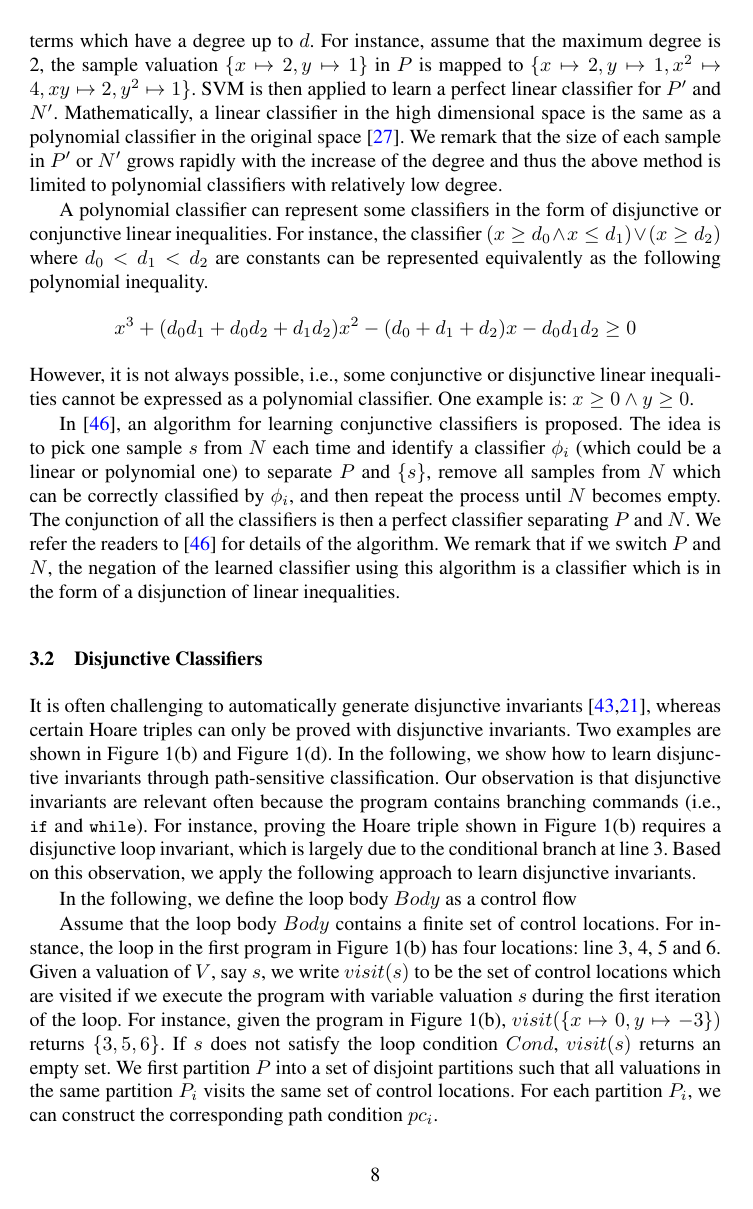
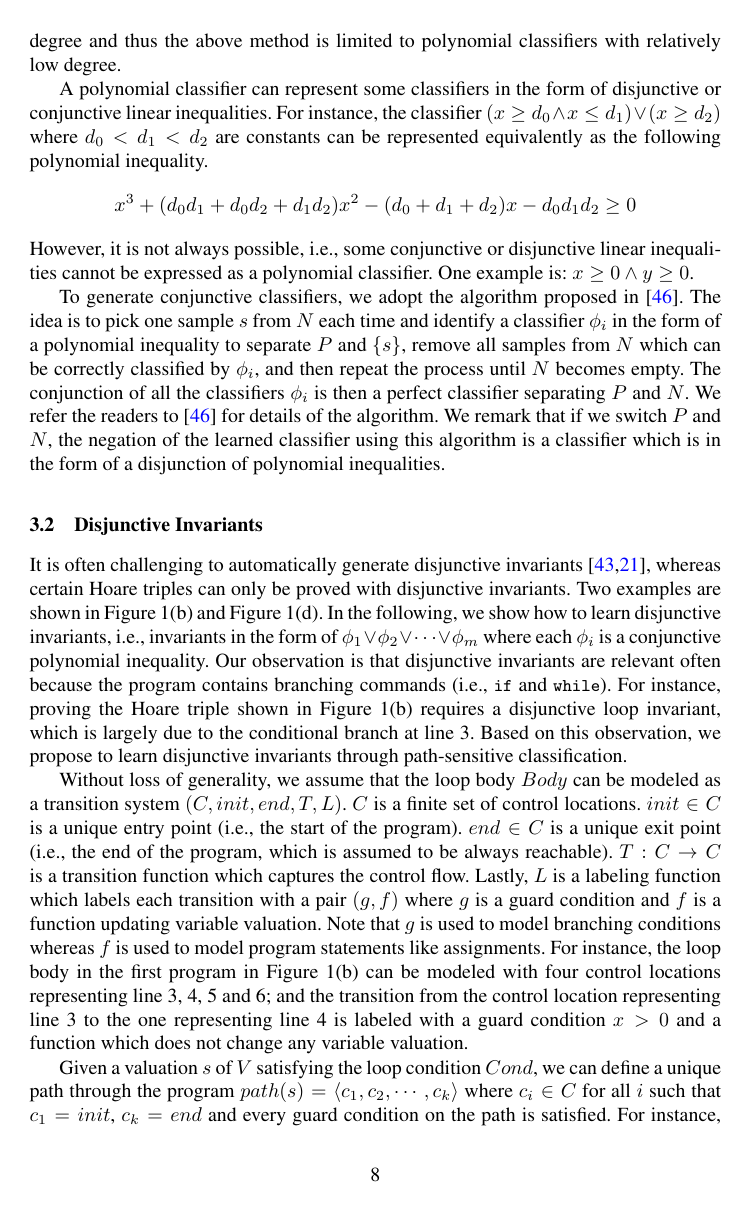
Before and after one commit to IIFrm/Invariant-Generation, a LaTeX thesis (paper.tex, which reads classifierlearning.tex): page 8 of 18. Compiled offline with pdfLaTeX.

Commit message:
addressing TACAS comments

```diff
--- a/classifierlearning.tex
+++ b/classifierlearning.tex
@@ -36,4 +36,5 @@ SVM by default learns classifiers in the form of a linear inequality, i.e., a ha
-In practice, linear classifiers may not be sufficient in proving certain Hoare triples and thus more expressive invariants are necessary. We can easily extend SVM to learn polynomial classifiers. Given $P$ and $N$ as well as a maximum degree $d$ of the polynomial classifier, we can systematically map all the samples in $P$ (similarly $N$) to a set of samples $P'$ (similarly $N'$) in a high dimensional space by expanding each sample with terms which have a degree up to $d$. For instance, assume that the maximum degree is 2, the sample valuation $\{ x \mapsto 2, y \mapsto 1\}$ in $P$ is mapped to $\{x \mapsto 2, y \mapsto 1, x^2 \mapsto 4, xy \mapsto 2, y^2 \mapsto 1\}$.
+%In practice, linear classifiers may not be sufficient in proving certain Hoare triples and thus more expressive invariants are necessary.
+We can easily extend SVM to learn polynomial classifiers. Given $P$ and $N$ as well as a maximum degree $d$ of the polynomial classifier, we can systematically map all the samples in $P$ (similarly $N$) to a set of samples $P'$ (similarly $N'$) in a high dimensional space by expanding each sample with terms which have a degree up to $d$. For instance, assume that the maximum degree is 2, the sample valuation $\{ x \mapsto 2, y \mapsto 1\}$ in $P$ is mapped to $\{x \mapsto 2, y \mapsto 1, x^2 \mapsto 4, xy \mapsto 2, y^2 \mapsto 1\}$.
 SVM is then applied to learn a perfect linear classifier for $P'$ and $N'$. Mathematically, a linear classifier in the high dimensional space is the same as a polynomial classifier in the original space~\cite{svm:kernel}.
 We remark that the size of each sample in $P'$ or $N'$ grows rapidly with the increase of the degree and thus the above method is limited to polynomial classifiers with relatively low degree.
 
@@ -44,19 +45,23 @@ x^3 + (d_0d_1 + d_0d_2 + d_1d_2)x^2 - (d_0 + d_1 + d_2)x - d_0d_1d_2 \geq 0
 \]
 However, it is not always possible, i.e., some conjunctive or disjunctive linear inequalities cannot be expressed as a polynomial classifier. One example is: $x \ge 0 \land y \ge 0$.
 
-In~\cite{sharma2012interpolants}, an algorithm for learning conjunctive classifiers is proposed. The idea is to pick one sample $s$ from $N$ each time and identify a classifier $\phi_i$ (which could be a linear or polynomial one) to separate $P$ and $\{s\}$, remove all samples from $N$ which can be correctly classified by $\phi_i$, and then repeat the process until $N$ becomes empty. The conjunction of all the classifiers is then a perfect classifier separating $P$ and $N$. We refer the readers to~\cite{sharma2012interpolants} for details of the algorithm. We remark that if we switch $P$ and $N$, the negation of the learned classifier using this algorithm is a classifier which is in the form of a disjunction of linear inequalities.
+To generate conjunctive classifiers, we adopt the algorithm proposed in~\cite{sharma2012interpolants}. The idea is to pick one sample $s$ from $N$ each time and identify a classifier $\phi_i$ in the form of a polynomial inequality to separate $P$ and $\{s\}$, remove all samples from $N$ which can be correctly classified by $\phi_i$, and then repeat the process until $N$ becomes empty. The conjunction of all the classifiers $\phi_i$ is then a perfect classifier separating $P$ and $N$. We refer the readers to~\cite{sharma2012interpolants} for details of the algorithm. We remark that if we switch $P$ and $N$, the negation of the learned classifier using this algorithm is a classifier which is in the form of a disjunction of polynomial inequalities.
 %This approach however may learn a classifier with many clauses. In the worse case, if each classifier $\phi_i$ only classifies the one sample $s$, the returned classifier would conjunct as many clauses as the number of samples in $N$.
 
-\subsection{Disjunctive Classifiers} \label{disjunctive}
-It is often challenging to automatically generate disjunctive invariants~\cite{DBLP:conf/cav/SharmaDDA11,DBLP:conf/pldi/GulwaniSV08}, whereas certain Hoare triples can only be proved with disjunctive invariants. Two examples are shown in Figure~\ref{fig:running:example}(b) and Figure~\ref{fig:running:example}(d). In the following, we show how to learn disjunctive invariants through path-sensitive classification. Our observation is that disjunctive invariants are relevant often because the program contains branching commands (i.e., \code{if} and \code{while}). %% branches.
-For instance, proving the Hoare triple shown in Figure~\ref{fig:running:example}(b) requires a disjunctive loop invariant, which is largely due to the conditional branch at line 3. Based on this observation, we apply the following approach to learn disjunctive invariants.
+\subsection{Disjunctive Invariants} \label{disjunctive}
+It is often challenging to automatically generate disjunctive invariants~\cite{DBLP:conf/cav/SharmaDDA11,DBLP:conf/pldi/GulwaniSV08}, whereas certain Hoare triples can only be proved with disjunctive invariants. Two examples are shown in Figure~\ref{fig:running:example}(b) and Figure~\ref{fig:running:example}(d). In the following, we show how to learn disjunctive invariants, i.e., invariants in the form of $\phi_1 \lor \phi_2 \lor \cdots \lor \phi_m$ where each $\phi_i$ is a conjunctive polynomial inequality. Our observation is that disjunctive invariants are relevant often because the program contains branching commands (i.e., \code{if} and \code{while}). %% branches.
+For instance, proving the Hoare triple shown in Figure~\ref{fig:running:example}(b) requires a disjunctive loop invariant, which is largely due to the conditional branch at line 3. Based on this observation, we propose to learn disjunctive invariants through path-sensitive classification.
 
-In the following, we define the loop body $Body$ as a control flow
+Without loss of generality, we assume that the loop body $Body$ can be modeled as a transition system $(C, init, end, T, L)$. $C$ is a finite set of control locations. $init \in C$ is a unique entry point (i.e., the start of the program). $end \in C$ is a unique exit point (i.e., the end of the program, which is assumed to be always reachable). $T: C \rightarrow C$ is a transition function which captures the control flow. Lastly, $L$ is a labeling function which labels each transition with a pair $(g, f)$ where $g$ is a guard condition and $f$ is a function updating variable valuation. Note that $g$ is used to model branching conditions whereas $f$ is used to model program statements like assignments. For instance, the loop body in the first program in Figure~\ref{fig:running:example}(b) can be modeled with four control locations representing line 3, 4, 5 and 6; and the transition from the control location representing line 3 to the one representing line 4 is labeled with a guard condition $x>0$ and a function which does not change any variable valuation.
 
+Given a valuation $s$ of $V$ satisfying the loop condition $Cond$, we can define a unique path through the program $path(s) = \langle c_1, c_2, \cdots, c_k \rangle$ where $c_i \in C$ for all $i$ such that $c_1 = init$, $c_k = end$ and every guard condition on the path is satisfied. %We write $visit(s)$ to denote the set of control locations in $\pi_S$.
+For instance, given the loop body in Figure~\ref{fig:running:example}(b) and valuation $\{x \mapsto 0, y \mapsto -3\}$, the unique path is $\langle 3,5,6 \rangle$. If $s$ does not satisfy the loop condition $Cond$, we set $path(s)$ to be an empty sequence.
 
-Assume that the loop body $Body$ contains a finite set of control locations. For instance, the loop in the first program in Figure~\ref{fig:running:example}(b) has four locations: line 3, 4, 5 and 6. Given a valuation of $V$, say $s$, we write $visit(s)$ to be the set of control locations which are visited if we execute the program with variable valuation $s$ during the first iteration of the loop. For instance, given the program in Figure~\ref{fig:running:example}(b), $visit(\{x \mapsto 0, y \mapsto -3\})$ returns $\{3,5,6\}$. If $s$ does not satisfy the loop condition $Cond$, $visit(s)$ returns an empty set. We first partition $P$ into a set of disjoint partitions such that all valuations in the same partition $P_i$ visits the same set of control locations. For each partition $P_i$, we can construct the corresponding path condition $pc_i$.
+Our path-sensitive classification starts with partitioning $P$ into a set of disjoint partitions such that for each partition $P_i$, $path(s) = path(s')$ for all valuation $s$ and $s'$ in $P_i$. For each $P_i$, we can construct the corresponding path condition $pc_i$, i.e., a formula over the symbolic inputs and the accumulated
+constraints which the inputs must satisfy in order for an execution to follow the particular corresponding path.
+
 \begin{example}
-Given the program shown in Figure~\ref{fig:running:example}(b), if $P$ is set to be $Positive(SP)$, we have three partitions. The first one contains all valuations $s$ with $visits(s)$ being $\{3,4\}$ whose path condition is $x+y\leq -2 \land x > 0$; the second one contains all valuations $s$ with $visits(s)$ being $\{3,5,6\}$ whose path condition is $x+y\leq -2 \land x \leq 0$ and the last one contains all valuations $s$ with $visits(s)$ being the empty set whose path condition is $x+y > -2$.
+Given the program shown in Figure~\ref{fig:running:example}(b), if $P$ is set to be $Positive(SP)$, we have three partitions. The first one contains all valuations $s$ with $\pi_(s)$ being $\{3,4\}$ whose path condition is $x+y\leq -2 \land x > 0$; the second one contains all valuations $s$ with $visits(s)$ being $\{3,5,6\}$ whose path condition is $x+y\leq -2 \land x \leq 0$ and the last one contains all valuations $s$ with $visits(s)$ being the empty set whose path condition is $x+y > -2$.
 The classifiers learned for these partitions depend on what samples we obtain.
 %Intuitively, we can see that the classifiers which could be learned for these three partitions should be: $x > 0$, $y>0$ and $x+y > -2$ respectively. The last one is equivalent to the negation of the loop condition because all valuations satisfying $Pre$ and skipping the loop satisfy $Post$. The loop candidate is then: $x > 0 \lor y > 0 \lor x+y>-2$, which satisfies condition (1), (2) and (3) and thus proves the Hoare triple.
 \end{example}
```
Also changed, not shown: datacollection.tex (+1 -1 lines), introduction.tex (+1 -0 lines), paper.tex (+1 -1 lines), classifierlearning.tex (14 more changed lines).
